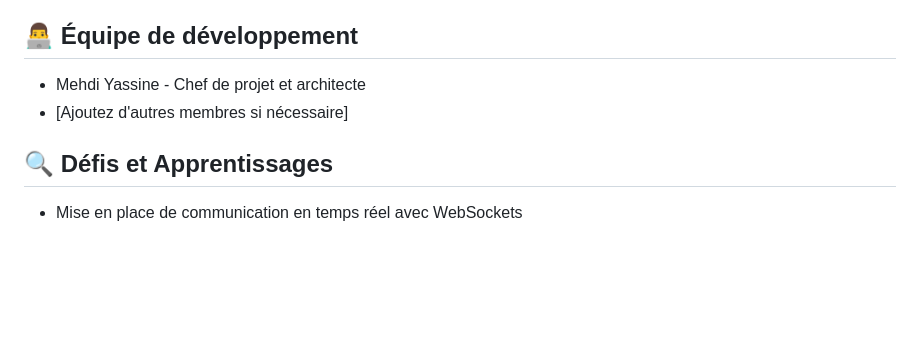
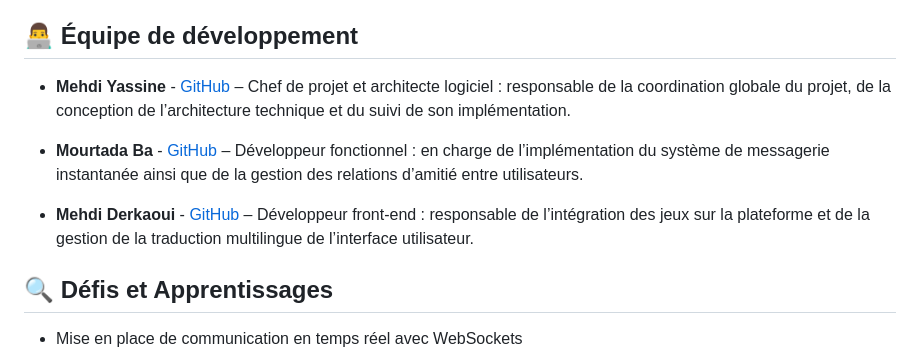
Before and after one commit to BigDataBrothers/ft_transendance, a Markdown page: README.md, the part around the change. GitHub-like rendering; blank space fills up the shorter version.

Commit message:
Update README.md teams

```diff
--- a/README.md
+++ b/README.md
@@ -203,8 +203,11 @@ ft_transcendance est une application web développée dans le cadre du cursus 42
 - Envoyez des messages privés à vos amis
 
 ## 👨‍💻 Équipe de développement
-- Mehdi Yassine - Chef de projet et architecte
-- [Ajoutez d'autres membres si nécessaire]
+- **Mehdi Yassine** - [GitHub](https://github.com/BigDataBrothers) – Chef de projet et architecte logiciel : responsable de la coordination globale du projet, de la conception de l’architecture technique et du suivi de son implémentation.
+
+- **Mourtada Ba** - [GitHub](https://github.com/mourtadaba) – Développeur fonctionnel : en charge de l’implémentation du système de messagerie instantanée ainsi que de la gestion des relations d’amitié entre utilisateurs.
+
+- **Mehdi Derkaoui** - [GitHub](https://github.com/Extrase) – Développeur front-end : responsable de l’intégration des jeux sur la plateforme et de la gestion de la traduction multilingue de l’interface utilisateur.
 
 ## 🔍 Défis et Apprentissages
 - Mise en place de communication en temps réel avec WebSockets
```
